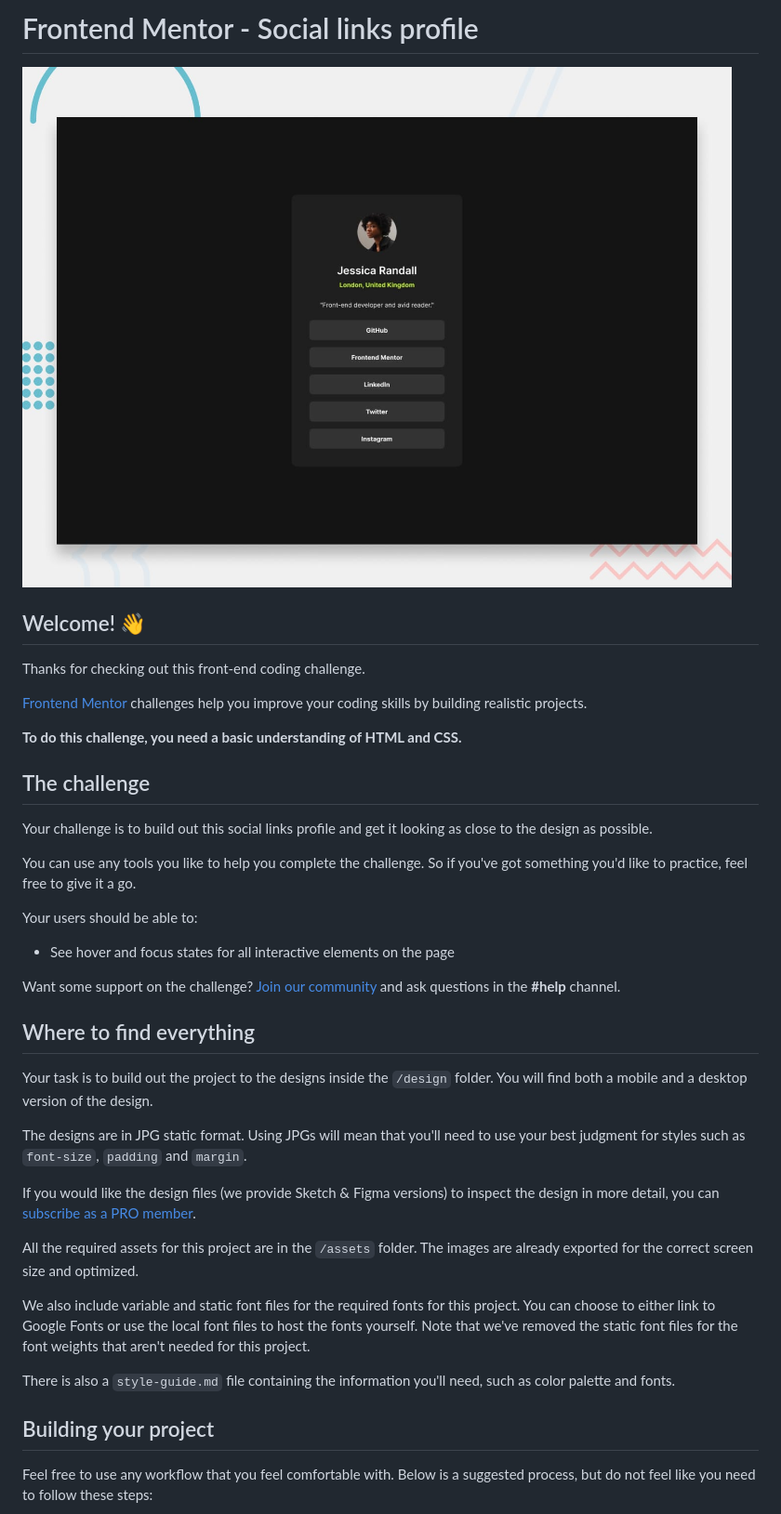
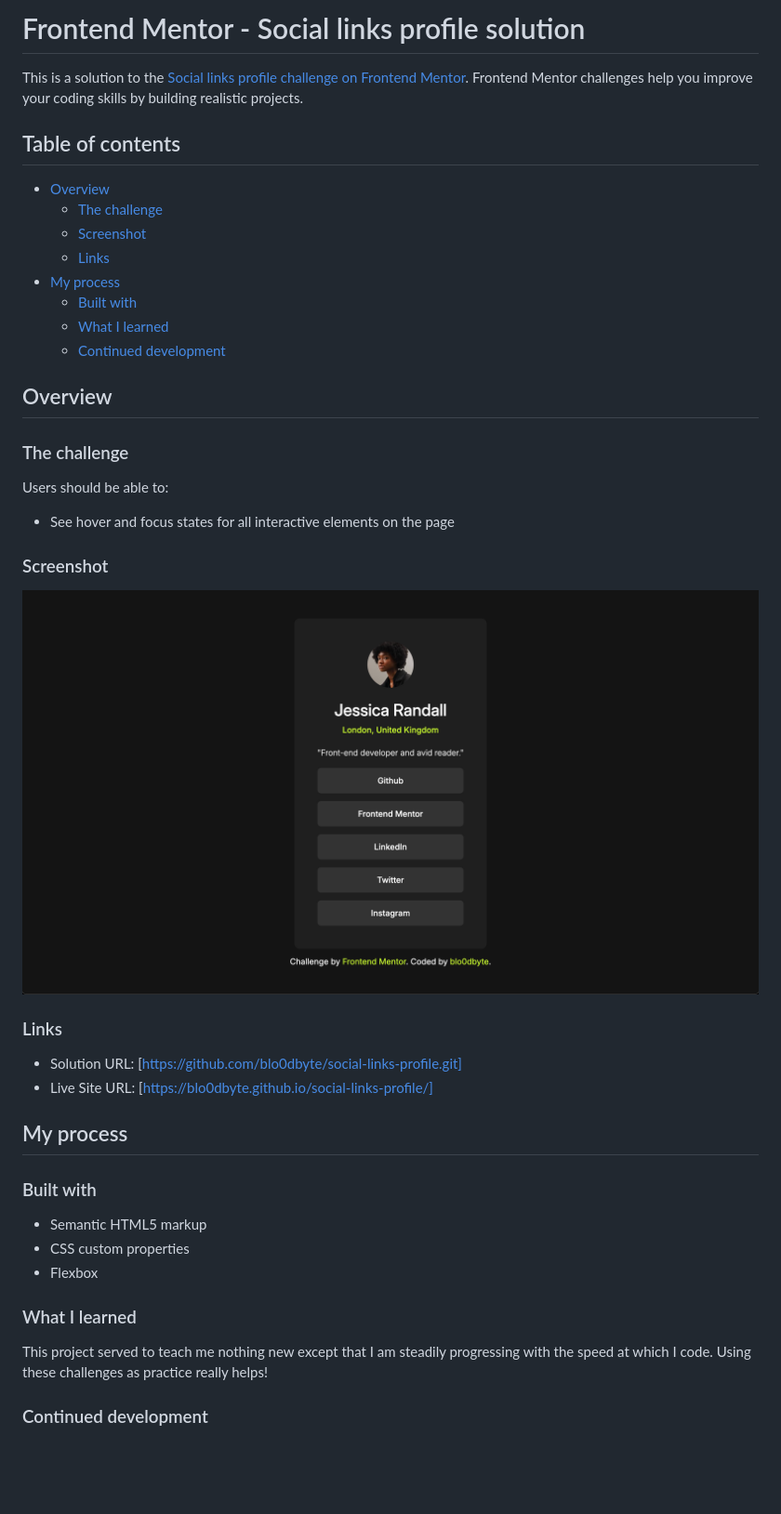
Before and after one commit to blo0dbyte/social-links-profile, a Markdown page: README.md, the part around the change printed below. Shown: that part at 93% size. Drawn GitHub-style; pictures changed too: Screenshot.png (added); blank space fills up the shorter version.

```diff
--- a/README.md
+++ b/README.md
@@ -1,42 +1,46 @@
-# Frontend Mentor - Social links profile
+# Frontend Mentor - Social links profile solution
 
-![Design preview for the Social links profile coding challenge](./preview.jpg)
+This is a solution to the [Social links profile challenge on Frontend Mentor](https://www.frontendmentor.io/challenges/social-links-profile-UG32l9m6dQ). Frontend Mentor challenges help you improve your coding skills by building realistic projects.
 
-## Welcome! 👋
+## Table of contents
 
-Thanks for checking out this front-end coding challenge.
+- [Overview](#overview)
+  - [The challenge](#the-challenge)
+  - [Screenshot](#screenshot)
+  - [Links](#links)
+- [My process](#my-process)
+  - [Built with](#built-with)
+  - [What I learned](#what-i-learned)
+  - [Continued development](#continued-development)
 
-[Frontend Mentor](https://www.frontendmentor.io) challenges help you improve your coding skills by building realistic projects.
+## Overview
 
-**To do this challenge, you need a basic understanding of HTML and CSS.**
+### The challenge
 
-## The challenge
-
-Your challenge is to build out this social links profile and get it looking as close to the design as possible.
-
-You can use any tools you like to help you complete the challenge. So if you've got something you'd like to practice, feel free to give it a go.
-
-Your users should be able to:
+Users should be able to:
 
 - See hover and focus states for all interactive elements on the page
 
-Want some support on the challenge? [Join our community](https://www.frontendmentor.io/community) and ask questions in the **#help** channel.
+### Screenshot
 
-## Where to find everything
+![](./Screenshot.png)
 
-Your task is to build out the project to the designs inside the `/design` folder. You will find both a mobile and a desktop version of the design.
+### Links
 
-The designs are in JPG static format. Using JPGs will mean that you'll need to use your best judgment for styles such as `font-size`, `padding` and `margin`.
+- Solution URL: [https://github.com/blo0dbyte/social-links-profile.git]
+- Live Site URL: [https://blo0dbyte.github.io/social-links-profile/]
 
-If you would like the design files (we provide Sketch & Figma versions) to inspect the design in more detail, you can [subscribe as a PRO member](https://www.frontendmentor.io/pro).
+## My process
 
-All the required assets for this project are in the `/assets` folder. The images are already exported for the correct screen size and optimized.
+### Built with
 
-We also include variable and static font files for the required fonts for this project. You can choose to either link to Google Fonts or use the local font files to host the fonts yourself. Note that we've removed the static font files for the font weights that aren't needed for this project.
+- Semantic HTML5 markup
+- CSS custom properties
+- Flexbox
 
-There is also a `style-guide.md` file containing the information you'll need, such as color palette and fonts.
+### What I learned
 
-## Building your project
+This project served to teach me nothing new except that I am steadily progressing with the speed at which I code. Using these challenges as practice really helps!
 
-Feel free to use any workflow that you feel comfortable with. Below is a suggested process, but do not feel like you need to follow these steps:
+### Continued development
 
```
Also changed, not shown: other parts of README.md (+1 -51 lines), README-template.md (deleted, +0 -110 lines), 1 other file.
